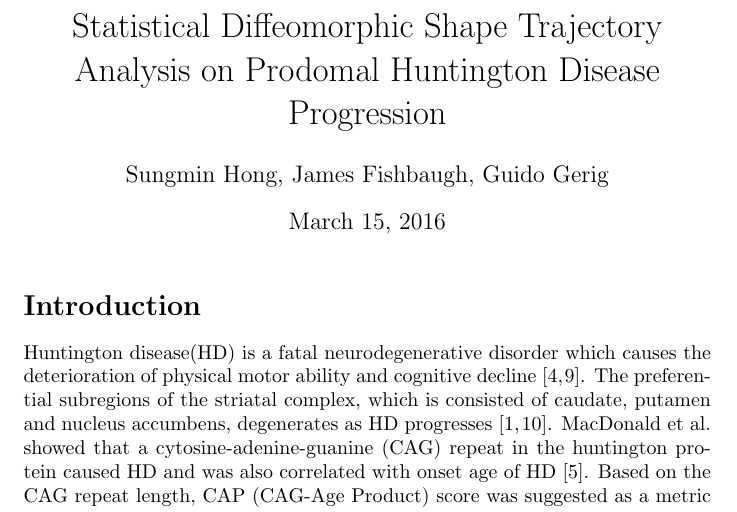
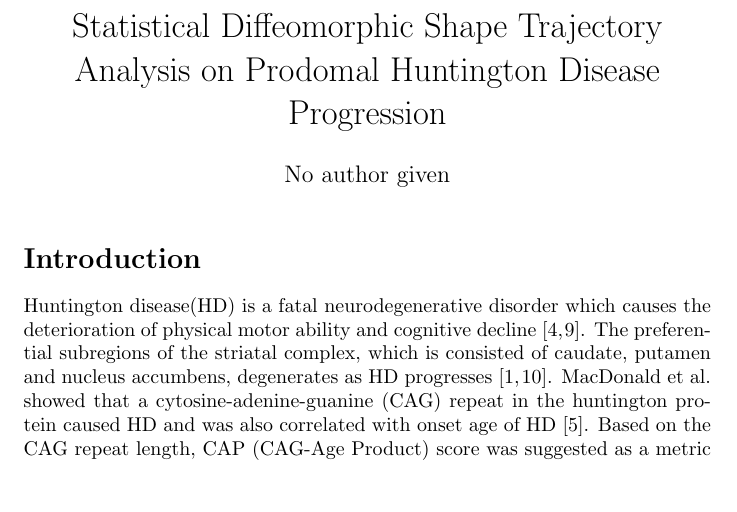
Before and after one commit to sh4174/miccai_draft, a LaTeX document (MICCAI2016_SungminHong.tex): part of page 1 of 4, cut so that both start at the same text, the shorter picture padded with empty space. Compiled offline with pdfLaTeX.

Commit message:
Test commit.

```diff
--- a/MICCAI2016_SungminHong.tex
+++ b/MICCAI2016_SungminHong.tex
@@ -19,8 +19,8 @@
 
 
 \title{Statistical Diffeomorphic Shape Trajectory Analysis on Prodomal Huntington Disease Progression}
-\author{Sungmin Hong, James Fishbaugh, Guido Gerig}
-\date{\today}
+\author{No author given}
+\date{}
 \maketitle
 
 \section*{Introduction}
```
